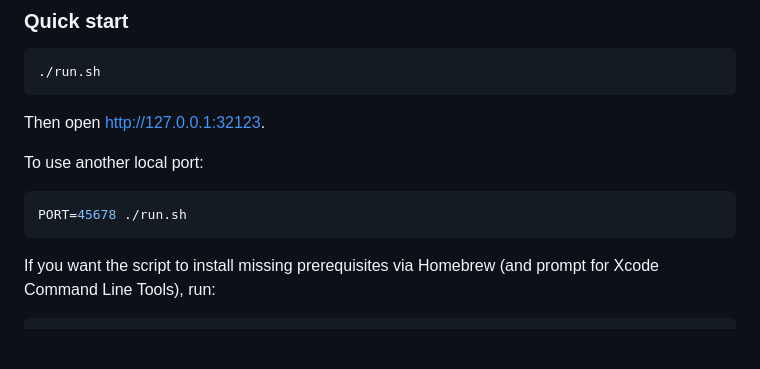
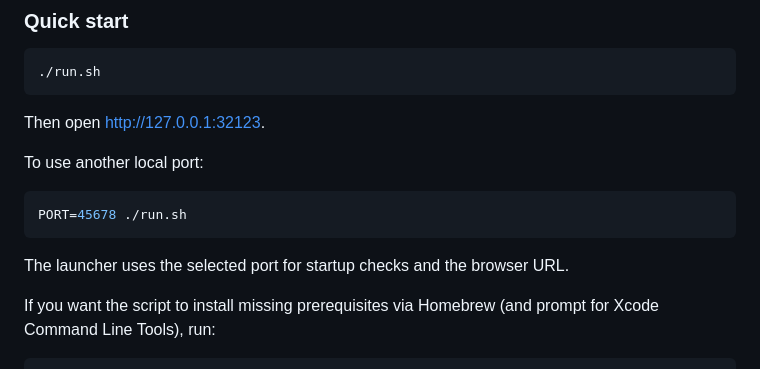
Before and after one commit to ivkhokhlov/whisper-webui-mlx, a Markdown page: README.md, the part around the change. Drawn GitHub-style; blank space fills up the shorter version.

Commit message:
docs: clarify custom port launcher behavior

````diff
--- a/README.md
+++ b/README.md
@@ -97,6 +97,7 @@ To use another local port:
 ```bash
 PORT=45678 ./run.sh
 ```
+The launcher uses the selected port for startup checks and the browser URL.
 
 If you want the script to install missing prerequisites via Homebrew (and prompt
 for Xcode Command Line Tools), run:
````
